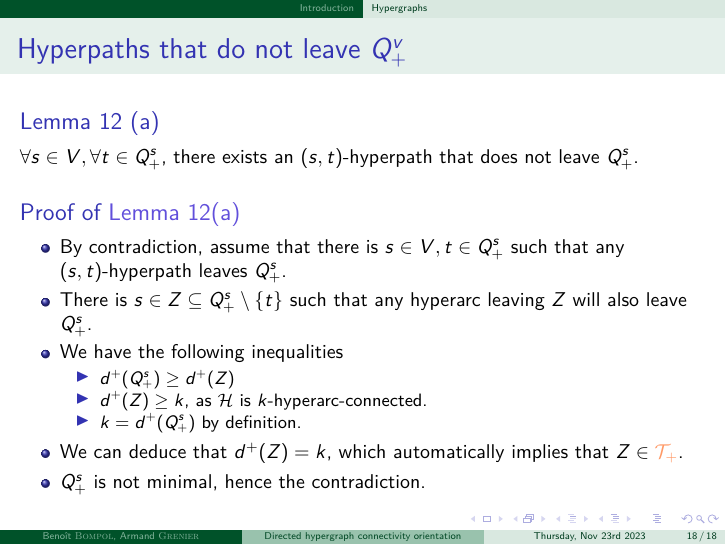
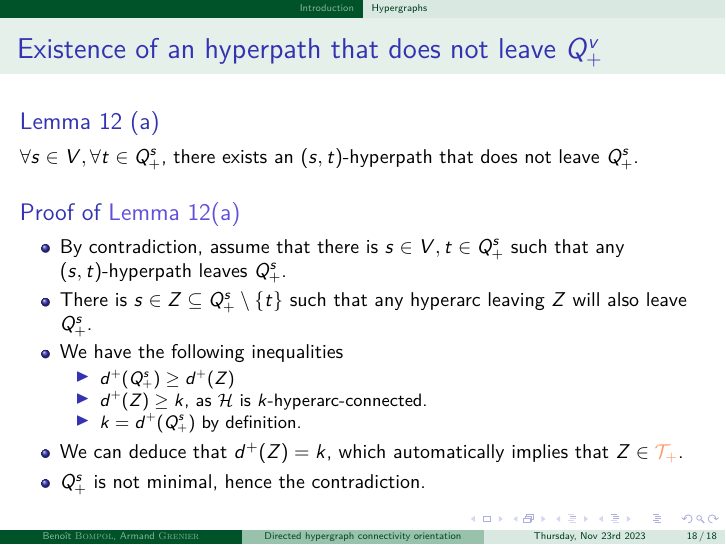
Before and after one commit to BenoitBOMPOL/COGT_Hypergraphs, LaTeX slides (Beamer/cogt_hypergraphs.tex): page 82 of 82. The pictures show the PDF file Beamer/cogt_hypergraphs.pdf that the author committed with the source.

Commit message:
fix_slide: title

```diff
--- a/Beamer/cogt_hypergraphs.tex
+++ b/Beamer/cogt_hypergraphs.tex
@@ -1081,7 +1081,7 @@
 		\end{figure}
 	\end{frame}
 
-	\begin{frame}{Hyperpaths that do not leave $Q^{v}_{+}$}
+	\begin{frame}{Existence of an hyperpath that does not leave $Q^{v}_{+}$}
 		\begin{block}{Lemma 12 (a)}
 			$\forall{s}\in V, \forall{t}\in Q^{s}_{+}$, there exists an $(s, t)$-hyperpath that does not leave $Q^{s}_{+}$.
 		\end{block}
```
Also changed, not shown: Beamer/cogt_hypergraphs.pdf, 1 other file.
